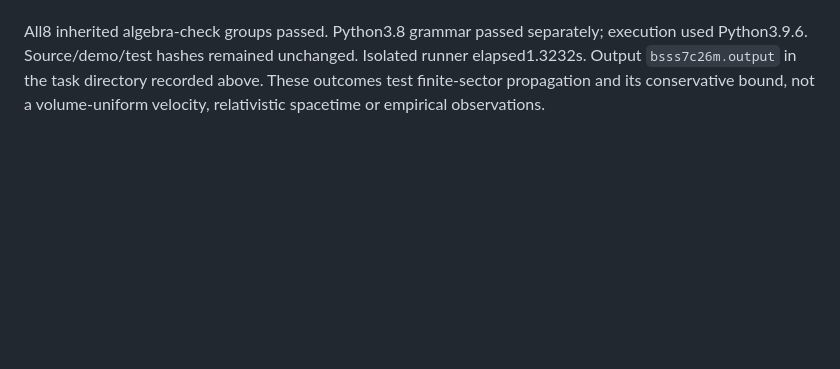
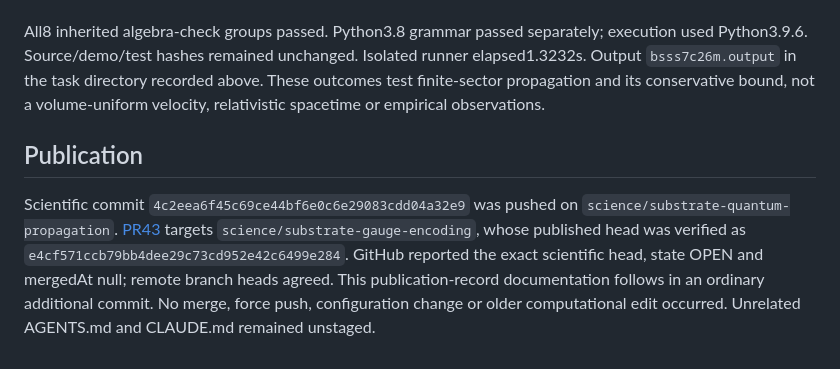
Before and after one commit to jackalkahwati/BPR-Math-Spine, a Markdown page: doc/derivations/substrate_quantum_propagation_2026-09-13.md, the part around the change. Drawn GitHub-style; blank space fills up the shorter version.

Commit message:
Record quantum propagation dependent publication
Co-Authored-By: Claude Code <noreply@anthropic.com>

```diff
--- a/doc/derivations/substrate_quantum_propagation_2026-09-13.md
+++ b/doc/derivations/substrate_quantum_propagation_2026-09-13.md
@@ -111,3 +111,7 @@ Independent test author constructs Bose hopping matrices without importing produ
 Isolated text and strictJSON demonstrations passed from separate empty temporary directories, stdout-only with no stderr or artifacts. All12 cases,48 time records and108 observations were retained and reported `available_heuristic`; there were no numerical-unavailable or diagnostic-mismatch observations. Bound evaluations comprise53 below the stipulated cap,28 trivial-cap and27 structural-zero records. `below_stipulated_cap` does not mean tighter than the elementary positive-contraction cap1/2. The27 structural zeros concern exact t0 bounds, not forced-zero floating observations; raw residuals and literal-inequality explanations remain visible.
 
 All8 inherited algebra-check groups passed. Python3.8 grammar passed separately; execution used Python3.9.6. Source/demo/test hashes remained unchanged. Isolated runner elapsed1.3232s. Output `bsss7c26m.output` in the task directory recorded above. These outcomes test finite-sector propagation and its conservative bound, not a volume-uniform velocity, relativistic spacetime or empirical observations.
+
+## Publication
+
+Scientific commit `4c2eea6f45c69ce44bf6e0c6e29083cdd04a32e9` was pushed on `science/substrate-quantum-propagation`. [PR43](https://github.com/jackalkahwati/BPR-Math-Spine/pull/43) targets `science/substrate-gauge-encoding`, whose published head was verified as `e4cf571ccb79bb4dee29c73cd952e42c6499e284`. GitHub reported the exact scientific head, state OPEN and mergedAt null; remote branch heads agreed. This publication-record documentation follows in an ordinary additional commit. No merge, force push, configuration change or older computational edit occurred. Unrelated AGENTS.md and CLAUDE.md remained unstaged.
```
Also changed, not shown: doc/derivations/toe_connection_campaign_2026-09-13.md (+1 -1 lines).
